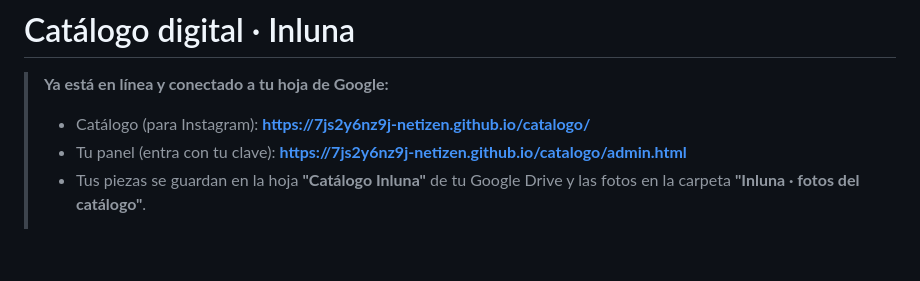
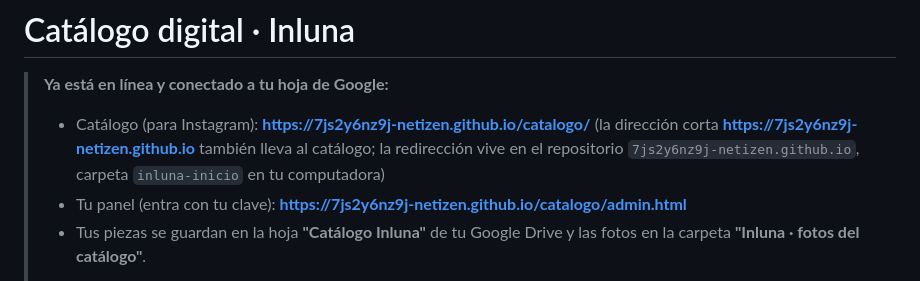
Before and after one commit to 7js2y6nz9j-netizen/catalogo, a Markdown page: LEEME.md, the part around the change. Rendered like a GitHub page; blank space fills up the shorter version.

Commit message:
LEEME: dirección corta del catálogo
Co-Authored-By: Claude Opus 5.5 <noreply@anthropic.com>

```diff
--- a/LEEME.md
+++ b/LEEME.md
@@ -2,6 +2,7 @@
 
 > **Ya está en línea y conectado a tu hoja de Google:**
 > - Catálogo (para Instagram): **https://7js2y6nz9j-netizen.github.io/catalogo/**
+>   (la dirección corta **https://7js2y6nz9j-netizen.github.io** también lleva al catálogo; la redirección vive en el repositorio `7js2y6nz9j-netizen.github.io`, carpeta `inluna-inicio` en tu computadora)
 > - Tu panel (entra con tu clave): **https://7js2y6nz9j-netizen.github.io/catalogo/admin.html**
 > - Tus piezas se guardan en la hoja **"Catálogo Inluna"** de tu Google Drive y las fotos en la carpeta **"Inluna · fotos del catálogo"**.
 >
```
